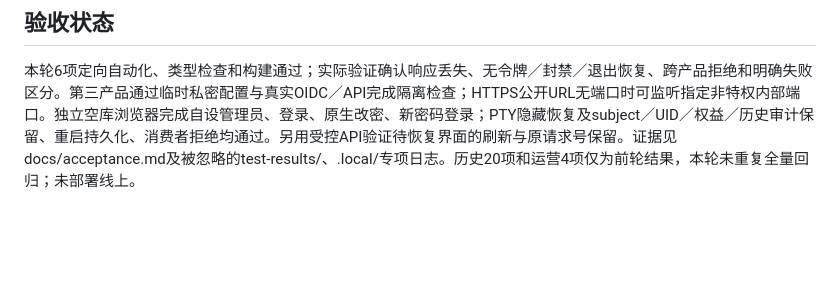
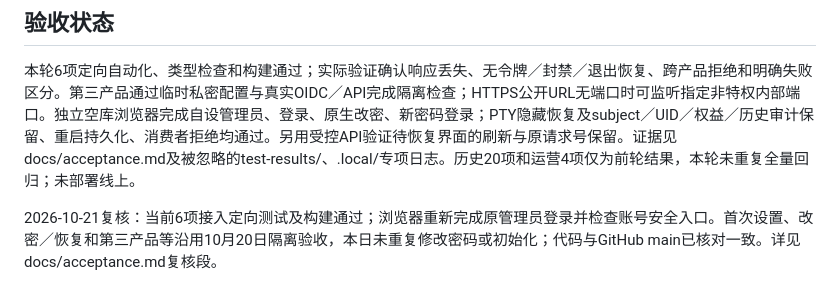
Before and after one commit to JokerMok/zhenyi-account-center, a Markdown page: .codex/PROJECT_STATE.md, the part around one of its changes. Drawn GitHub-style; blank space fills up the shorter version.

```diff
--- a/.codex/PROJECT_STATE.md
+++ b/.codex/PROJECT_STATE.md
@@ -30,3 +30,5 @@ Casdoor v4.22.0负责唯一身份及安全存储；issuer+subject映射UID，不
 
 ## 验收状态
 本轮6项定向自动化、类型检查和构建通过；实际验证确认响应丢失、无令牌／封禁／退出恢复、跨产品拒绝和明确失败区分。第三产品通过临时私密配置与真实OIDC／API完成隔离检查；HTTPS公开URL无端口时可监听指定非特权内部端口。独立空库浏览器完成自设管理员、登录、原生改密、新密码登录；PTY隐藏恢复及subject／UID／权益／历史审计保留、重启持久化、消费者拒绝均通过。另用受控API验证待恢复界面的刷新与原请求号保留。证据见docs/acceptance.md及被忽略的test-results/、.local/专项日志。历史20项和运营4项仅为前轮结果，本轮未重复全量回归；未部署线上。
+
+2026-10-21复核：当前6项接入定向测试及构建通过；浏览器重新完成原管理员登录并检查账号安全入口。首次设置、改密／恢复和第三产品等沿用10月20日隔离验收，本日未重复修改密码或初始化；代码与GitHub main已核对一致。详见docs/acceptance.md复核段。
```
Also changed, not shown: other parts of .codex/PROJECT_STATE.md (+1 -1 lines), docs/acceptance.md (+9 -0 lines).
